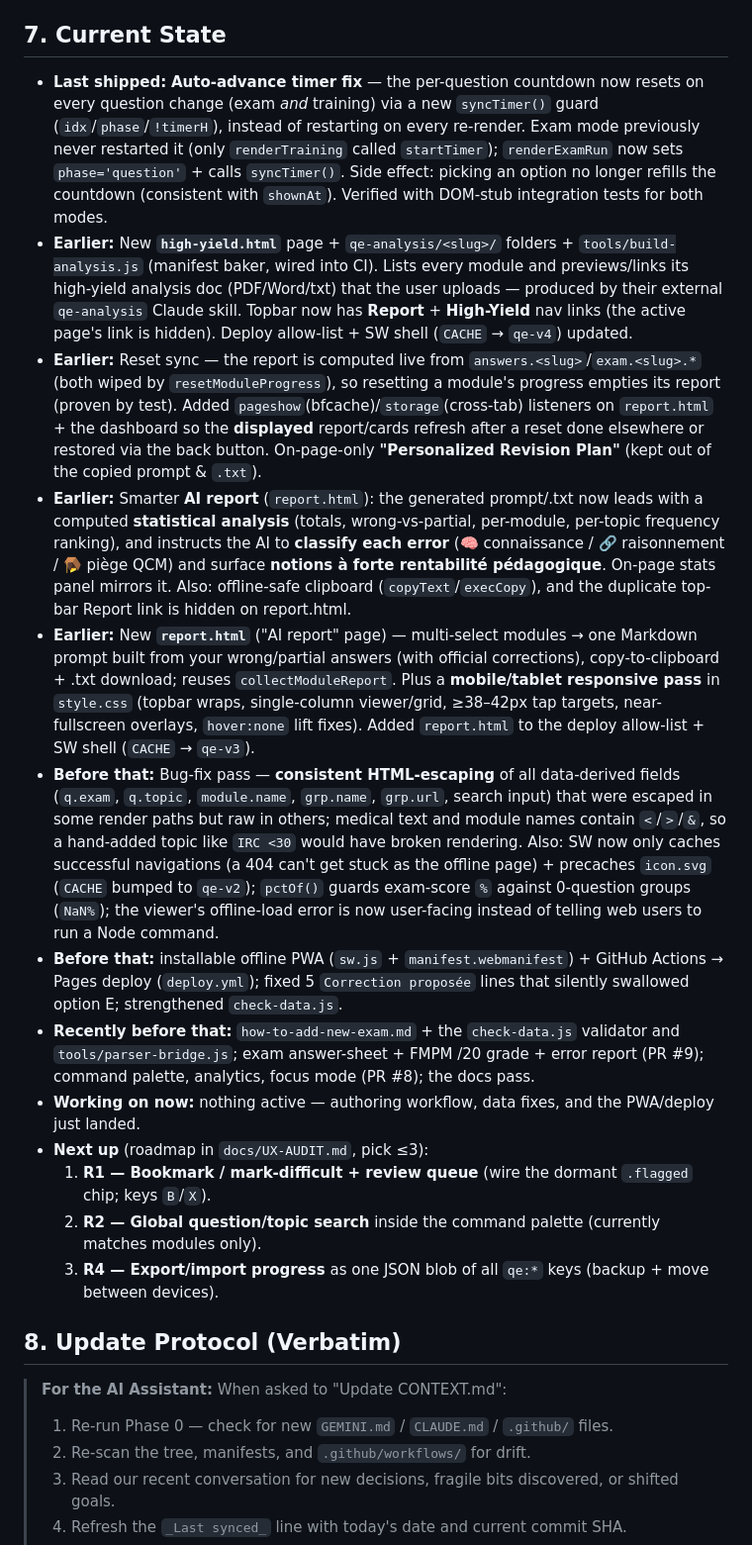
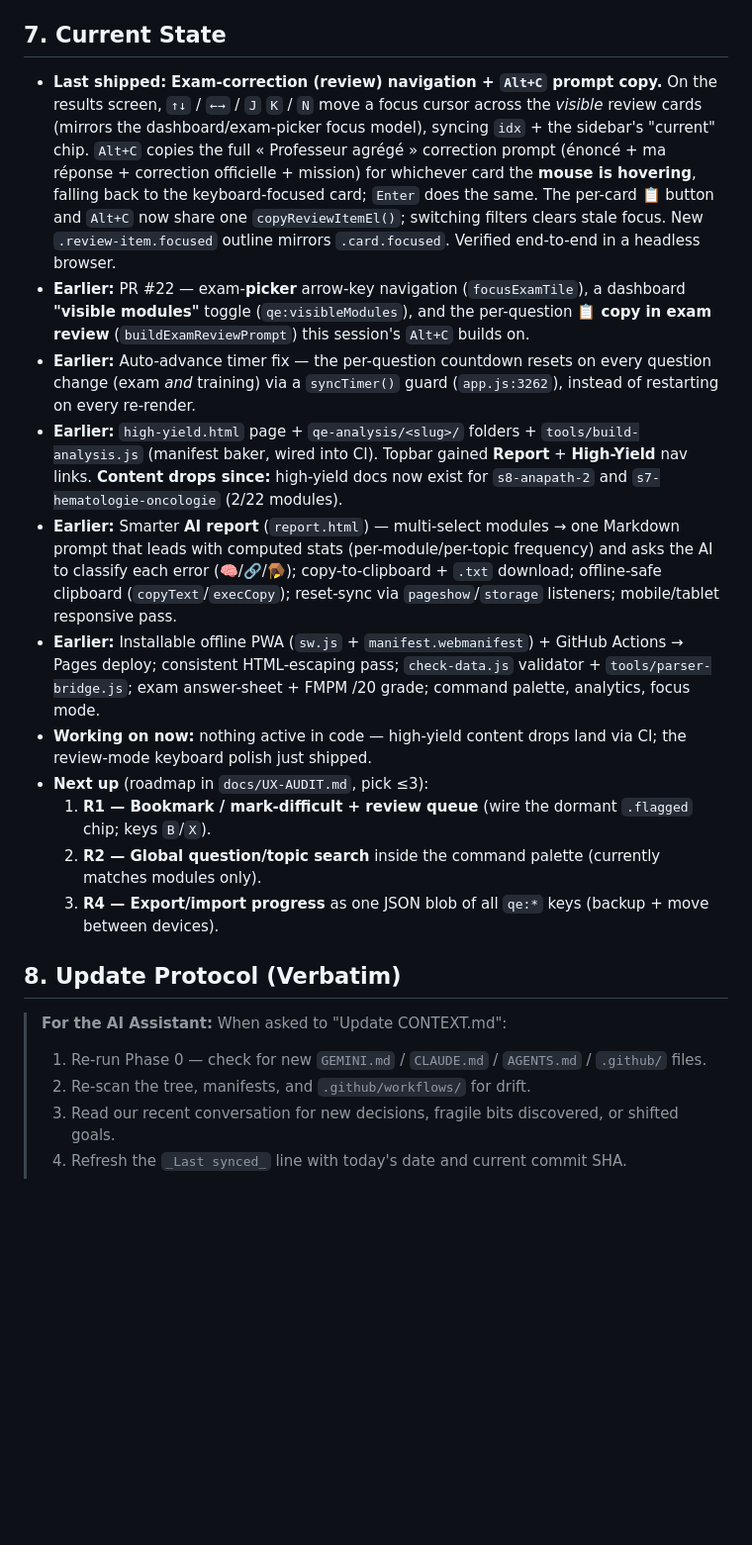
Before and after one commit to achma-learning/qe, a Markdown page: CONTEXT.md, the part around one of its changes. Shown at 99% size. Drawn GitHub-style; blank space fills up the shorter version.

```diff
--- a/CONTEXT.md
+++ b/CONTEXT.md
@@ -89,14 +92,12 @@ _Last synced: 2026-05-31 @ 7ddd6e1_
 
 ## 7. Current State
-- **Last shipped:** **Auto-advance timer fix** — the per-question countdown now resets on every question change (exam *and* training) via a new `syncTimer()` guard (`idx`/`phase`/`!timerH`), instead of restarting on every re-render. Exam mode previously never restarted it (only `renderTraining` called `startTimer`); `renderExamRun` now sets `phase='question'` + calls `syncTimer()`. Side effect: picking an option no longer refills the countdown (consistent with `shownAt`). Verified with DOM-stub integration tests for both modes.
-- **Earlier:** New **`high-yield.html`** page + `qe-analysis/<slug>/` folders + `tools/build-analysis.js` (manifest baker, wired into CI). Lists every module and previews/links its high-yield analysis doc (PDF/Word/txt) that the user uploads — produced by their external `qe-analysis` Claude skill. Topbar now has **Report** + **High-Yield** nav links (the active page's link is hidden). Deploy allow-list + SW shell (`CACHE` → `qe-v4`) updated.
-- **Earlier:** Reset sync — the report is computed live from `answers.<slug>`/`exam.<slug>.*` (both wiped by `resetModuleProgress`), so resetting a module's progress empties its report (proven by test). Added `pageshow`(bfcache)/`storage`(cross-tab) listeners on `report.html` + the dashboard so the **displayed** report/cards refresh after a reset done elsewhere or restored via the back button. On-page-only **"Personalized Revision Plan"** (kept out of the copied prompt & `.txt`).
-- **Earlier:** Smarter **AI report** (`report.html`): the generated prompt/.txt now leads with a computed **statistical analysis** (totals, wrong-vs-partial, per-module, per-topic frequency ranking), and instructs the AI to **classify each error** (🧠 connaissance / 🔗 raisonnement / 🪤 piège QCM) and surface **notions à forte rentabilité pédagogique**. On-page stats panel mirrors it. Also: offline-safe clipboard (`copyText`/`execCopy`), and the duplicate top-bar Report link is hidden on report.html.
-- **Earlier:** New **`report.html`** ("AI report" page) — multi-select modules → one Markdown prompt built from your wrong/partial answers (with official corrections), copy-to-clipboard + .txt download; reuses `collectModuleReport`. Plus a **mobile/tablet responsive pass** in `style.css` (topbar wraps, single-column viewer/grid, ≥38–42px tap targets, near-fullscreen overlays, `hover:none` lift fixes). Added `report.html` to the deploy allow-list + SW shell (`CACHE` → `qe-v3`).
-- **Before that:** Bug-fix pass — **consistent HTML-escaping** of all data-derived fields (`q.exam`, `q.topic`, `module.name`, `grp.name`, `grp.url`, search input) that were escaped in some render paths but raw in others; medical text and module names contain `<`/`>`/`&`, so a hand-added topic like `IRC <30` would have broken rendering. Also: SW now only caches successful navigations (a 404 can't get stuck as the offline page) + precaches `icon.svg` (`CACHE` bumped to `qe-v2`); `pctOf()` guards exam-score `%` against 0-question groups (`NaN%`); the viewer's offline-load error is now user-facing instead of telling web users to run a Node command.
-- **Before that:** installable offline PWA (`sw.js` + `manifest.webmanifest`) + GitHub Actions → Pages deploy (`deploy.yml`); fixed 5 `Correction proposée` lines that silently swallowed option E; strengthened `check-data.js`.
-- **Recently before that:** `how-to-add-new-exam.md` + the `check-data.js` validator and `tools/parser-bridge.js`; exam answer-sheet + FMPM /20 grade + error report (PR #9); command palette, analytics, focus mode (PR #8); the docs pass.
-- **Working on now:** nothing active — authoring workflow, data fixes, and the PWA/deploy just landed.
+- **Last shipped:** **Exam-correction (review) navigation + `Alt+C` prompt copy.** On the results screen, `↑↓` / `←→` / `J` `K` / `N` move a focus cursor across the *visible* review cards (mirrors the dashboard/exam-picker focus model), syncing `idx` + the sidebar's "current" chip. `Alt+C` copies the full « Professeur agrégé » correction prompt (énoncé + ma réponse + correction officielle + mission) for whichever card the **mouse is hovering**, falling back to the keyboard-focused card; `Enter` does the same. The per-card 📋 button and `Alt+C` now share one `copyReviewItemEl()`; switching filters clears stale focus. New `.review-item.focused` outline mirrors `.card.focused`. Verified end-to-end in a headless browser.
+- **Earlier:** PR #22 — exam-**picker** arrow-key navigation (`focusExamTile`), a dashboard **"visible modules"** toggle (`qe:visibleModules`), and the per-question **📋 copy in exam review** (`buildExamReviewPrompt`) this session's `Alt+C` builds on.
+- **Earlier:** Auto-advance timer fix — the per-question countdown resets on every question change (exam *and* training) via a `syncTimer()` guard (`app.js:3262`), instead of restarting on every re-render.
+- **Earlier:** `high-yield.html` page + `qe-analysis/<slug>/` folders + `tools/build-analysis.js` (manifest baker, wired into CI). Topbar gained **Report** + **High-Yield** nav links. **Content drops since:** high-yield docs now exist for `s8-anapath-2` and `s7-hematologie-oncologie` (2/22 modules).
+- **Earlier:** Smarter **AI report** (`report.html`) — multi-select modules → one Markdown prompt that leads with computed stats (per-module/per-topic frequency) and asks the AI to classify each error (🧠/🔗/🪤); copy-to-clipboard + `.txt` download; offline-safe clipboard (`copyText`/`execCopy`); reset-sync via `pageshow`/`storage` listeners; mobile/tablet responsive pass.
+- **Earlier:** Installable offline PWA (`sw.js` + `manifest.webmanifest`) + GitHub Actions → Pages deploy; consistent HTML-escaping pass; `check-data.js` validator + `tools/parser-bridge.js`; exam answer-sheet + FMPM /20 grade; command palette, analytics, focus mode.
+- **Working on now:** nothing active in code — high-yield content drops land via CI; the review-mode keyboard polish just shipped.
 - **Next up** (roadmap in `docs/UX-AUDIT.md`, pick ≤3):
   1. **R1 — Bookmark / mark-difficult + review queue** (wire the dormant `.flagged` chip; keys `B`/`X`).
   2. **R2 — Global question/topic search** inside the command palette (currently matches modules only).
@@ -104,7 +105,7 @@ _Last synced: 2026-05-31 @ 7ddd6e1_
 
 ## 8. Update Protocol (Verbatim)
 > **For the AI Assistant:** When asked to "Update CONTEXT.md":
-> 1. Re-run Phase 0 — check for new `GEMINI.md` / `CLAUDE.md` / `.github/` files.
+> 1. Re-run Phase 0 — check for new `GEMINI.md` / `CLAUDE.md` / `AGENTS.md` / `.github/` files.
 > 2. Re-scan the tree, manifests, and `.github/workflows/` for drift.
 > 3. Read our recent conversation for new decisions, fragile bits discovered, or shifted goals.
 > 4. Refresh the `_Last synced_` line with today's date and current commit SHA.
```
Also changed, not shown: other parts of CONTEXT.md (+31 -28 lines).
